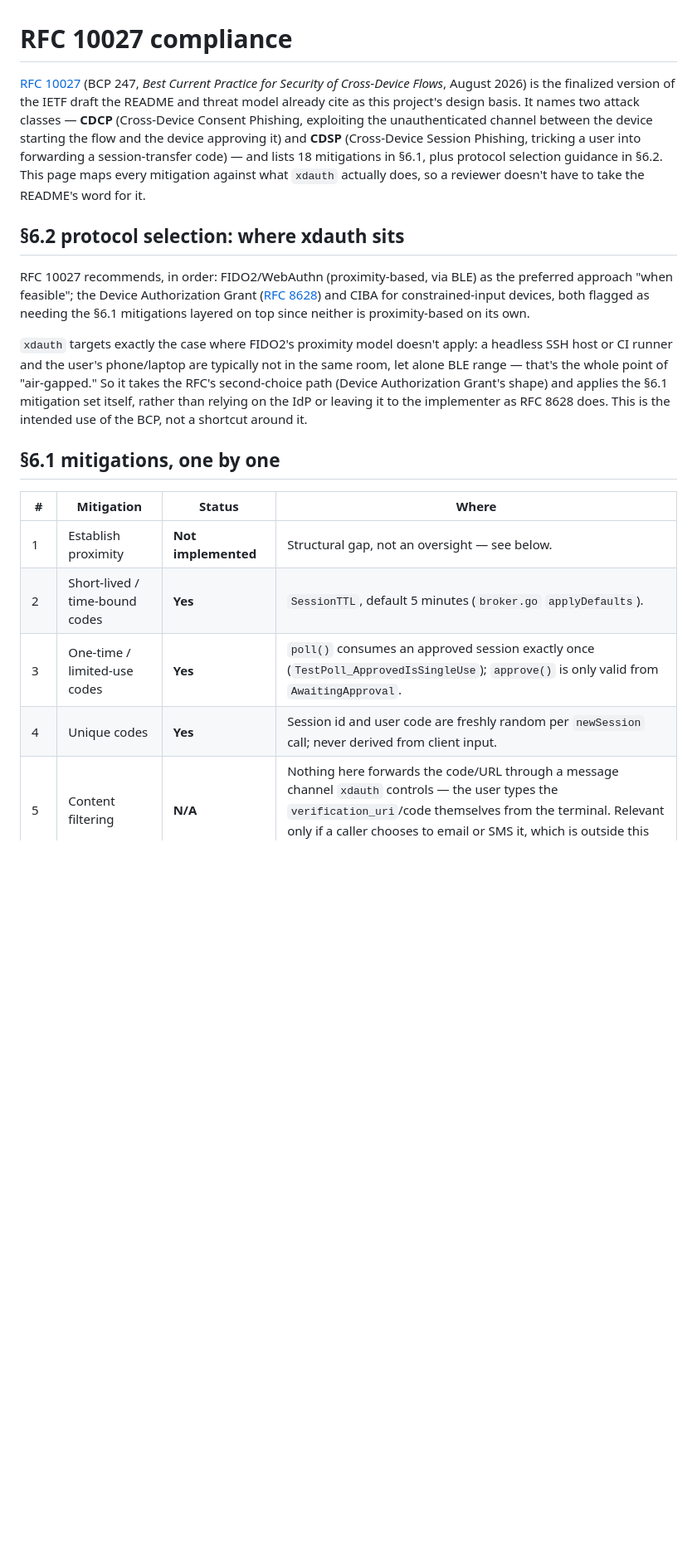
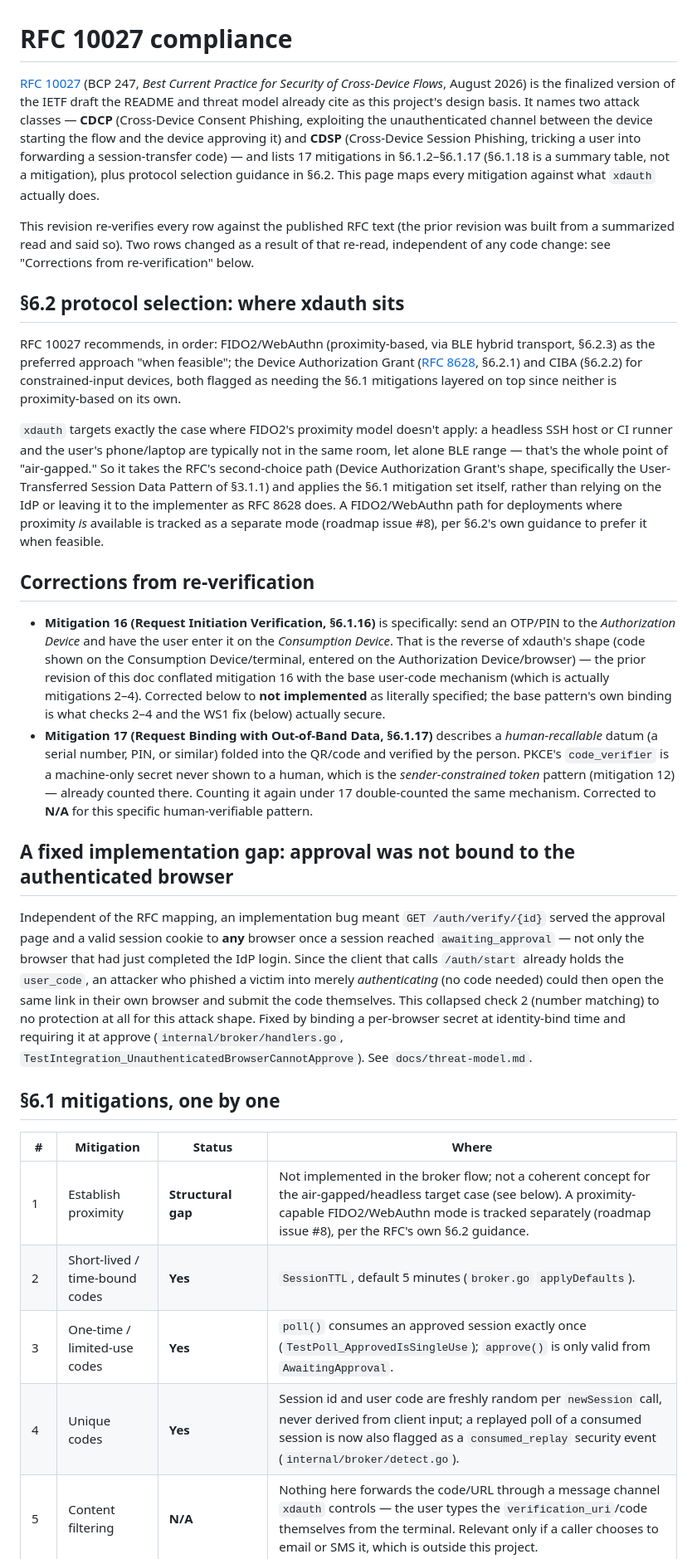
Before and after one commit to rupivbluegreen/xdauth, a Markdown page: docs/rfc10027-compliance.md, the part around one of its changes. Shown at 83% size. GitHub-like rendering; blank space fills up the shorter version.

```diff
--- a/docs/rfc10027-compliance.md
+++ b/docs/rfc10027-compliance.md
@@ -1,19 +1,30 @@
 # RFC 10027 compliance
 
-[RFC 10027](https://datatracker.ietf.org/doc/rfc10027/) (BCP 247, *Best Current Practice for Security of Cross-Device Flows*, August 2026) is the finalized version of the IETF draft the README and threat model already cite as this project's design basis. It names two attack classes — **CDCP** (Cross-Device Consent Phishing, exploiting the unauthenticated channel between the device starting the flow and the device approving it) and **CDSP** (Cross-Device Session Phishing, tricking a user into forwarding a session-transfer code) — and lists 18 mitigations in §6.1, plus protocol selection guidance in §6.2. This page maps every mitigation against what `xdauth` actually does, so a reviewer doesn't have to take the README's word for it.
+[RFC 10027](https://datatracker.ietf.org/doc/rfc10027/) (BCP 247, *Best Current Practice for Security of Cross-Device Flows*, August 2026) is the finalized version of the IETF draft the README and threat model already cite as this project's design basis. It names two attack classes — **CDCP** (Cross-Device Consent Phishing, exploiting the unauthenticated channel between the device starting the flow and the device approving it) and **CDSP** (Cross-Device Session Phishing, tricking a user into forwarding a session-transfer code) — and lists 17 mitigations in §6.1.2–§6.1.17 (§6.1.18 is a summary table, not a mitigation), plus protocol selection guidance in §6.2. This page maps every mitigation against what `xdauth` actually does.
+
+This revision re-verifies every row against the published RFC text (the prior revision was built from a summarized read and said so). Two rows changed as a result of that re-read, independent of any code change: see "Corrections from re-verification" below.
 
 ## §6.2 protocol selection: where xdauth sits
 
-RFC 10027 recommends, in order: FIDO2/WebAuthn (proximity-based, via BLE) as the preferred approach "when feasible"; the Device Authorization Grant ([RFC 8628](https://www.rfc-editor.org/rfc/rfc8628)) and CIBA for constrained-input devices, both flagged as needing the §6.1 mitigations layered on top since neither is proximity-based on its own.
+RFC 10027 recommends, in order: FIDO2/WebAuthn (proximity-based, via BLE hybrid transport, §6.2.3) as the preferred approach "when feasible"; the Device Authorization Grant ([RFC 8628](https://www.rfc-editor.org/rfc/rfc8628), §6.2.1) and CIBA (§6.2.2) for constrained-input devices, both flagged as needing the §6.1 mitigations layered on top since neither is proximity-based on its own.
 
-`xdauth` targets exactly the case where FIDO2's proximity model doesn't apply: a headless SSH host or CI runner and the user's phone/laptop are typically not in the same room, let alone BLE range — that's the whole point of "air-gapped." So it takes the RFC's second-choice path (Device Authorization Grant's shape) and applies the §6.1 mitigation set itself, rather than relying on the IdP or leaving it to the implementer as RFC 8628 does. This is the intended use of the BCP, not a shortcut around it.
+`xdauth` targets exactly the case where FIDO2's proximity model doesn't apply: a headless SSH host or CI runner and the user's phone/laptop are typically not in the same room, let alone BLE range — that's the whole point of "air-gapped." So it takes the RFC's second-choice path (Device Authorization Grant's shape, specifically the User-Transferred Session Data Pattern of §3.1.1) and applies the §6.1 mitigation set itself, rather than relying on the IdP or leaving it to the implementer as RFC 8628 does. A FIDO2/WebAuthn path for deployments where proximity *is* available is tracked as a separate mode (roadmap issue #8), per §6.2's own guidance to prefer it when feasible.
+
+## Corrections from re-verification
+
+- **Mitigation 16 (Request Initiation Verification, §6.1.16)** is specifically: send an OTP/PIN to the *Authorization Device* and have the user enter it on the *Consumption Device*. That is the reverse of xdauth's shape (code shown on the Consumption Device/terminal, entered on the Authorization Device/browser) — the prior revision of this doc conflated mitigation 16 with the base user-code mechanism (which is actually mitigations 2–4). Corrected below to **not implemented** as literally specified; the base pattern's own binding is what checks 2–4 and the WS1 fix (below) actually secure.
+- **Mitigation 17 (Request Binding with Out-of-Band Data, §6.1.17)** describes a *human-recallable* datum (a serial number, PIN, or similar) folded into the QR/code and verified by the person. PKCE's `code_verifier` is a machine-only secret never shown to a human, which is the *sender-constrained token* pattern (mitigation 12) — already counted there. Counting it again under 17 double-counted the same mechanism. Corrected to **N/A** for this specific human-verifiable pattern.
+
+## A fixed implementation gap: approval was not bound to the authenticated browser
+
+Independent of the RFC mapping, an implementation bug meant `GET /auth/verify/{id}` served the approval page and a valid session cookie to **any** browser once a session reached `awaiting_approval` — not only the browser that had just completed the IdP login. Since the client that calls `/auth/start` already holds the `user_code`, an attacker who phished a victim into merely *authenticating* (no code needed) could then open the same link in their own browser and submit the code themselves. This collapsed check 2 (number matching) to no protection at all for this attack shape. Fixed by binding a per-browser secret at identity-bind time and requiring it at approve (`internal/broker/handlers.go`, `TestIntegration_UnauthenticatedBrowserCannotApprove`). See `docs/threat-model.md`.
 
 ## §6.1 mitigations, one by one
 
 | # | Mitigation | Status | Where |
 |---|---|---|---|
-| 1 | Establish proximity | **Not implemented** | Structural gap, not an oversight — see below. |
+| 1 | Establish proximity | **Structural gap** | Not implemented in the broker flow; not a coherent concept for the air-gapped/headless target case (see below). A proximity-capable FIDO2/WebAuthn mode is tracked separately (roadmap issue #8), per the RFC's own §6.2 guidance. |
 | 2 | Short-lived / time-bound codes | **Yes** | `SessionTTL`, default 5 minutes (`broker.go` `applyDefaults`). |
 | 3 | One-time / limited-use codes | **Yes** | `poll()` consumes an approved session exactly once (`TestPoll_ApprovedIsSingleUse`); `approve()` is only valid from `AwaitingApproval`. |
-| 4 | Unique codes | **Yes** | Session id and user code are freshly random per `newSession` call; never derived from client input. |
+| 4 | Unique codes | **Yes** | Session id and user code are freshly random per `newSession` call, never derived from client input; a replayed poll of a consumed session is now also flagged as a `consumed_replay` security event (`internal/broker/detect.go`). |
 | 5 | Content filtering | **N/A** | Nothing here forwards the code/URL through a message channel `xdauth` controls — the user types the `verification_uri`/code themselves from the terminal. Relevant only if a caller chooses to email or SMS it, which is outside this project. |
```
Also changed, not shown: other parts of docs/rfc10027-compliance.md (+13 -15 lines), docs/threat-model.md (+2 -0 lines).
